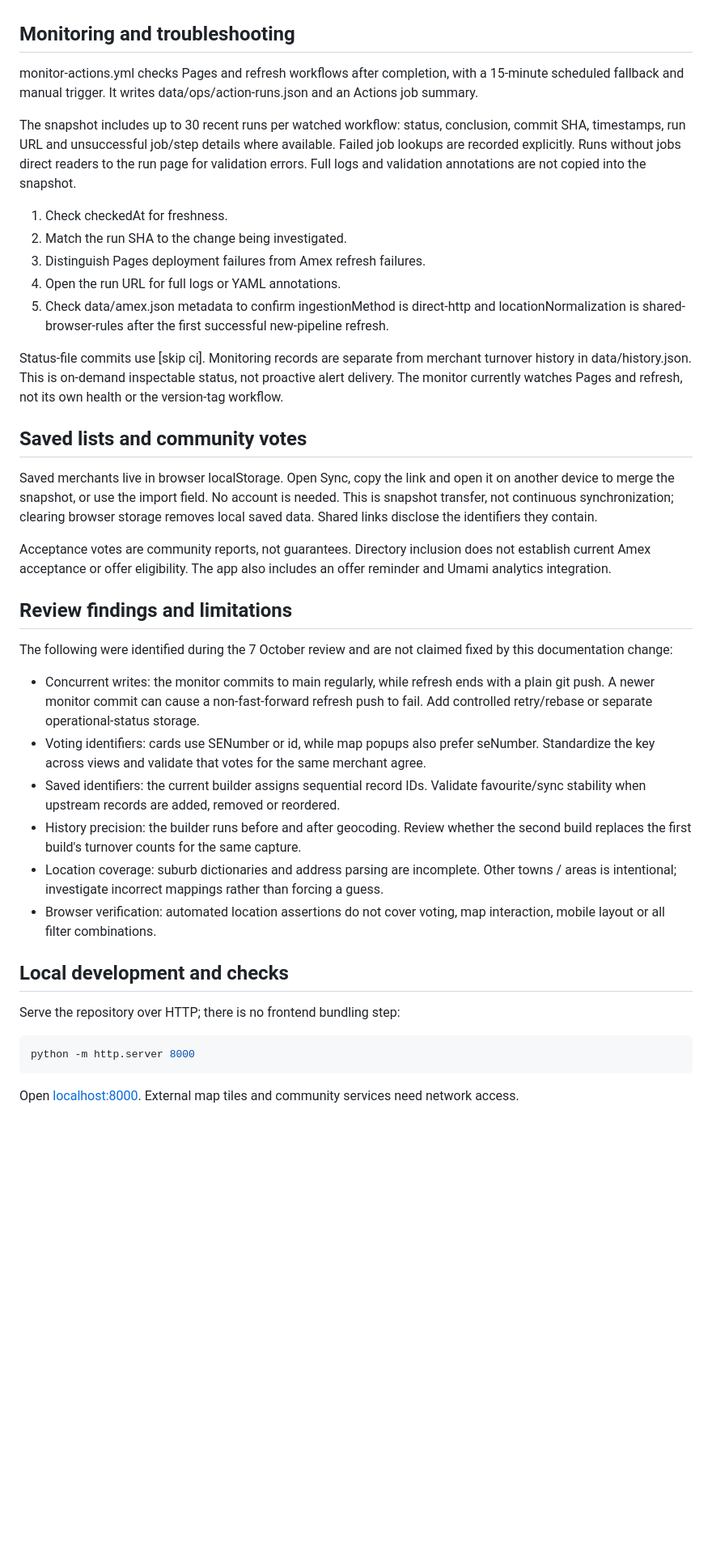
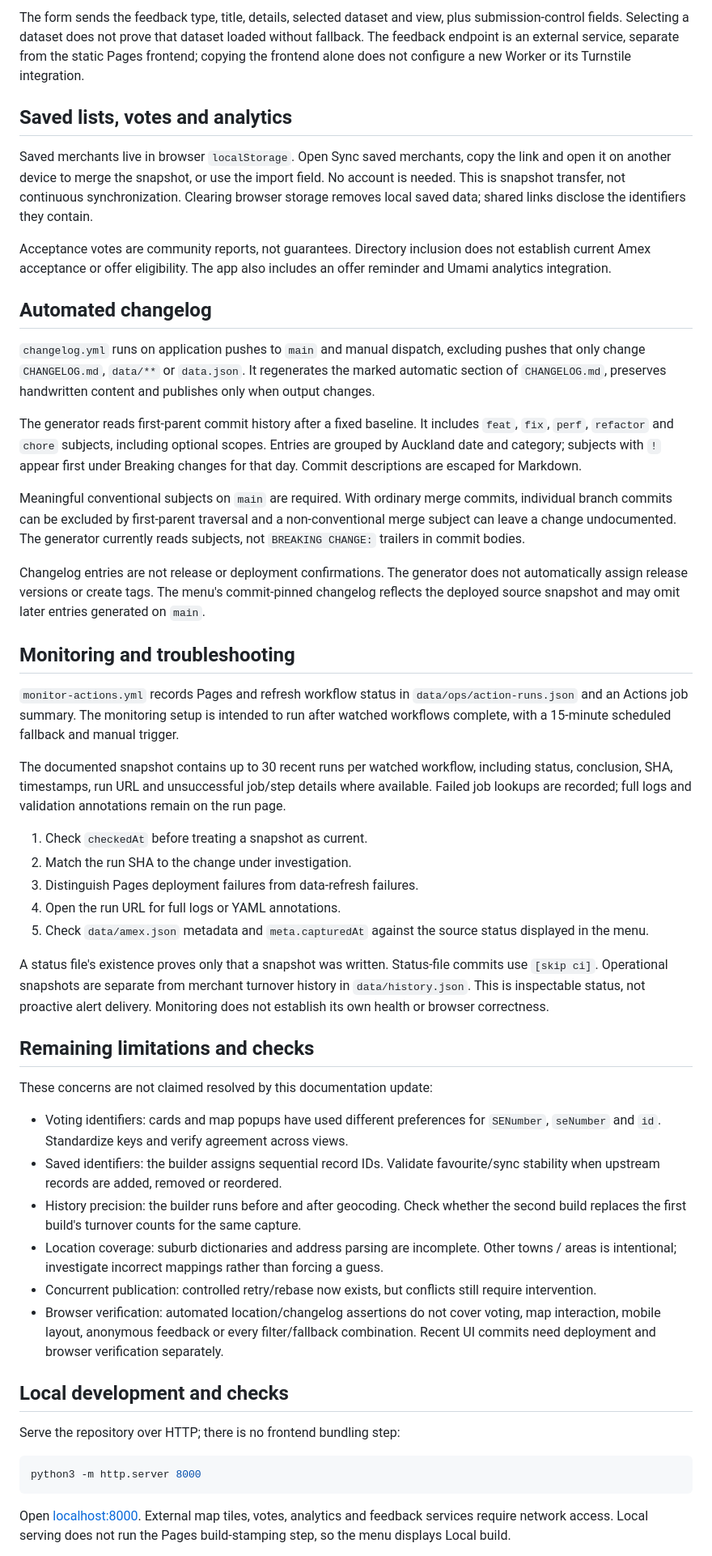
Before and after one commit to Lukestaz/data-dashboard, a Markdown page: README.md, the part around one of its changes. Shown at 81% size. GitHub-like rendering; blank space fills up the shorter version.

Commit message:
docs: refresh README for compact UI feedback and data freshness

````diff
--- a/README.md
+++ b/README.md
@@ -87,42 +105,53 @@ Pages is configured for pushes to main and refresh-workflow completion. A fresh
+The form sends the feedback type, title, details, selected dataset and view, plus submission-control fields. Selecting a dataset does not prove that dataset loaded without fallback. The feedback endpoint is an external service, separate from the static Pages frontend; copying the frontend alone does not configure a new Worker or its Turnstile integration.
+
+## Saved lists, votes and analytics
+
+Saved merchants live in browser `localStorage`. Open Sync saved merchants, copy the link and open it on another device to merge the snapshot, or use the import field. No account is needed. This is snapshot transfer, not continuous synchronization. Clearing browser storage removes local saved data; shared links disclose the identifiers they contain.
+
+Acceptance votes are community reports, not guarantees. Directory inclusion does not establish current Amex acceptance or offer eligibility. The app also includes an offer reminder and Umami analytics integration.
+
+## Automated changelog
+
+`changelog.yml` runs on application pushes to `main` and manual dispatch, excluding pushes that only change `CHANGELOG.md`, `data/**` or `data.json`. It regenerates the marked automatic section of `CHANGELOG.md`, preserves handwritten content and publishes only when output changes.
+
+The generator reads first-parent commit history after a fixed baseline. It includes `feat`, `fix`, `perf`, `refactor` and `chore` subjects, including optional scopes. Entries are grouped by Auckland date and category; subjects with `!` appear first under Breaking changes for that day. Commit descriptions are escaped for Markdown.
+
+Meaningful conventional subjects on `main` are required. With ordinary merge commits, individual branch commits can be excluded by first-parent traversal and a non-conventional merge subject can leave a change undocumented. The generator currently reads subjects, not `BREAKING CHANGE:` trailers in commit bodies.
+
+Changelog entries are not release or deployment confirmations. The generator does not automatically assign release versions or create tags. The menu's commit-pinned changelog reflects the deployed source snapshot and may omit later entries generated on `main`.
 
 ## Monitoring and troubleshooting
 
-monitor-actions.yml checks Pages and refresh workflows after completion, with a 15-minute scheduled fallback and manual trigger. It writes data/ops/action-runs.json and an Actions job summary.
+`monitor-actions.yml` records Pages and refresh workflow status in `data/ops/action-runs.json` and an Actions job summary. The monitoring setup is intended to run after watched workflows complete, with a 15-minute scheduled fallback and manual trigger.
 
-The snapshot includes up to 30 recent runs per watched workflow: status, conclusion, commit SHA, timestamps, run URL and unsuccessful job/step details where available. Failed job lookups are recorded explicitly. Runs without jobs direct readers to the run page for validation errors. Full logs and validation annotations are not copied into the snapshot.
+The documented snapshot contains up to 30 recent runs per watched workflow, including status, conclusion, SHA, timestamps, run URL and unsuccessful job/step details where available. Failed job lookups are recorded; full logs and validation annotations remain on the run page.
 
-1. Check checkedAt for freshness.
-2. Match the run SHA to the change being investigated.
-3. Distinguish Pages deployment failures from Amex refresh failures.
+1. Check `checkedAt` before treating a snapshot as current.
+2. Match the run SHA to the change under investigation.
+3. Distinguish Pages deployment failures from data-refresh failures.
 4. Open the run URL for full logs or YAML annotations.
-5. Check data/amex.json metadata to confirm ingestionMethod is direct-http and locationNormalization is shared-browser-rules after the first successful new-pipeline refresh.
+5. Check `data/amex.json` metadata and `meta.capturedAt` against the source status displayed in the menu.
 
-Status-file commits use [skip ci]. Monitoring records are separate from merchant turnover history in data/history.json. This is on-demand inspectable status, not proactive alert delivery. The monitor currently watches Pages and refresh, not its own health or the version-tag workflow.
+A status file's existence proves only that a snapshot was written. Status-file commits use `[skip ci]`. Operational snapshots are separate from merchant turnover history in `data/history.json`. This is inspectable status, not proactive alert delivery. Monitoring does not establish its own health or browser correctness.
 
-## Saved lists and community votes
+## Remaining limitations and checks
 
-Saved merchants live in browser localStorage. Open Sync, copy the link and open it on another device to merge the snapshot, or use the import field. No account is needed. This is snapshot transfer, not continuous synchronization; clearing browser storage removes local saved data. Shared links disclose the identifiers they contain.
+These concerns are not claimed resolved by this documentation update:
 
-Acceptance votes are community reports, not guarantees. Directory inclusion does not establish current Amex acceptance or offer eligibility. The app also includes an offer reminder and Umami analytics integration.
-
-## Review findings and limitations
-
-The following were identified during the 7 October review and are not claimed fixed by this documentation change:
-
-- Concurrent writes: the monitor commits to main regularly, while refresh ends with a plain git push. A newer monitor commit can cause a non-fast-forward refresh push to fail. Add controlled retry/rebase or separate operational-status storage.
-- Voting identifiers: cards use SENumber or id, while map popups also prefer seNumber. Standardize the key across views and validate that votes for the same merchant agree.
-- Saved identifiers: the current builder assigns sequential record IDs. Validate favourite/sync stability when upstream records are added, removed or reordered.
-- History precision: the builder runs before and after geocoding. Review whether the second build replaces the first build's turnover counts for the same capture.
+- Voting identifiers: cards and map popups have used different preferences for `SENumber`, `seNumber` and `id`. Standardize keys and verify agreement across views.
+- Saved identifiers: the builder assigns sequential record IDs. Validate favourite/sync stability when upstream records are added, removed or reordered.
+- History precision: the builder runs before and after geocoding. Check whether the second build replaces the first build's turnover counts for the same capture.
 - Location coverage: suburb dictionaries and address parsing are incomplete. Other towns / areas is intentional; investigate incorrect mappings rather than forcing a guess.
-- Browser verification: automated location assertions do not cover voting, map interaction, mobile layout or all filter combinations.
+- Concurrent publication: controlled retry/rebase now exists, but conflicts still require intervention.
+- Browser verification: automated location/changelog assertions do not cover voting, map interaction, mobile layout, anonymous feedback or every filter/fallback combination. Recent UI commits need deployment and browser verification separately.
 
 ## Local development and checks
 
 Serve the repository over HTTP; there is no frontend bundling step:
 
 ```bash
-python -m http.server 8000
+python3 -m http.server 8000
 ```
 
-Open [localhost:8000](http://localhost:8000). External map tiles and community services need network access.
+Open [localhost:8000](http://localhost:8000). External map tiles, votes, analytics and feedback services require network access. Local serving does not run the Pages build-stamping step, so the menu displays Local build.
 
````
Also changed, not shown: other parts of README.md (+76 -50 lines).
